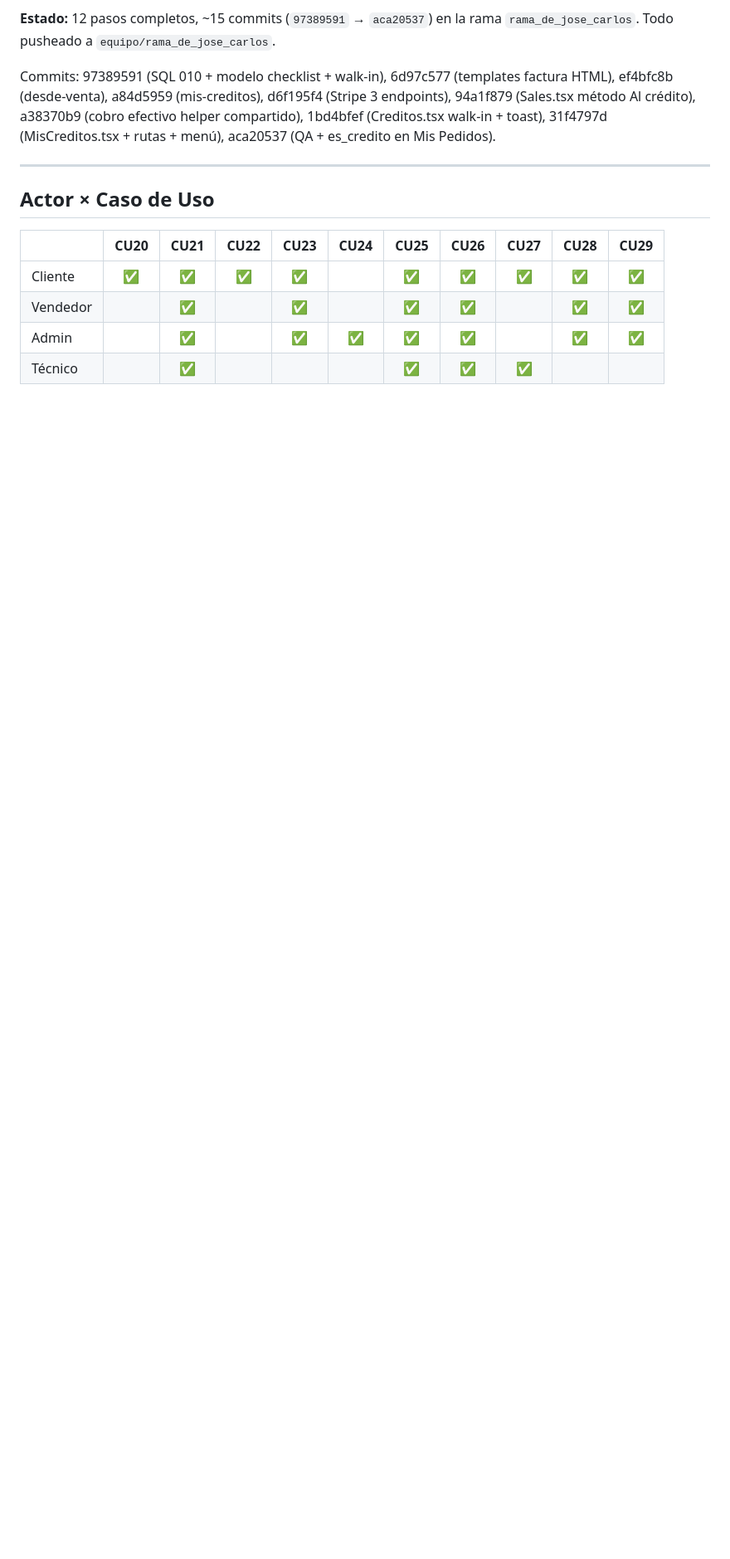
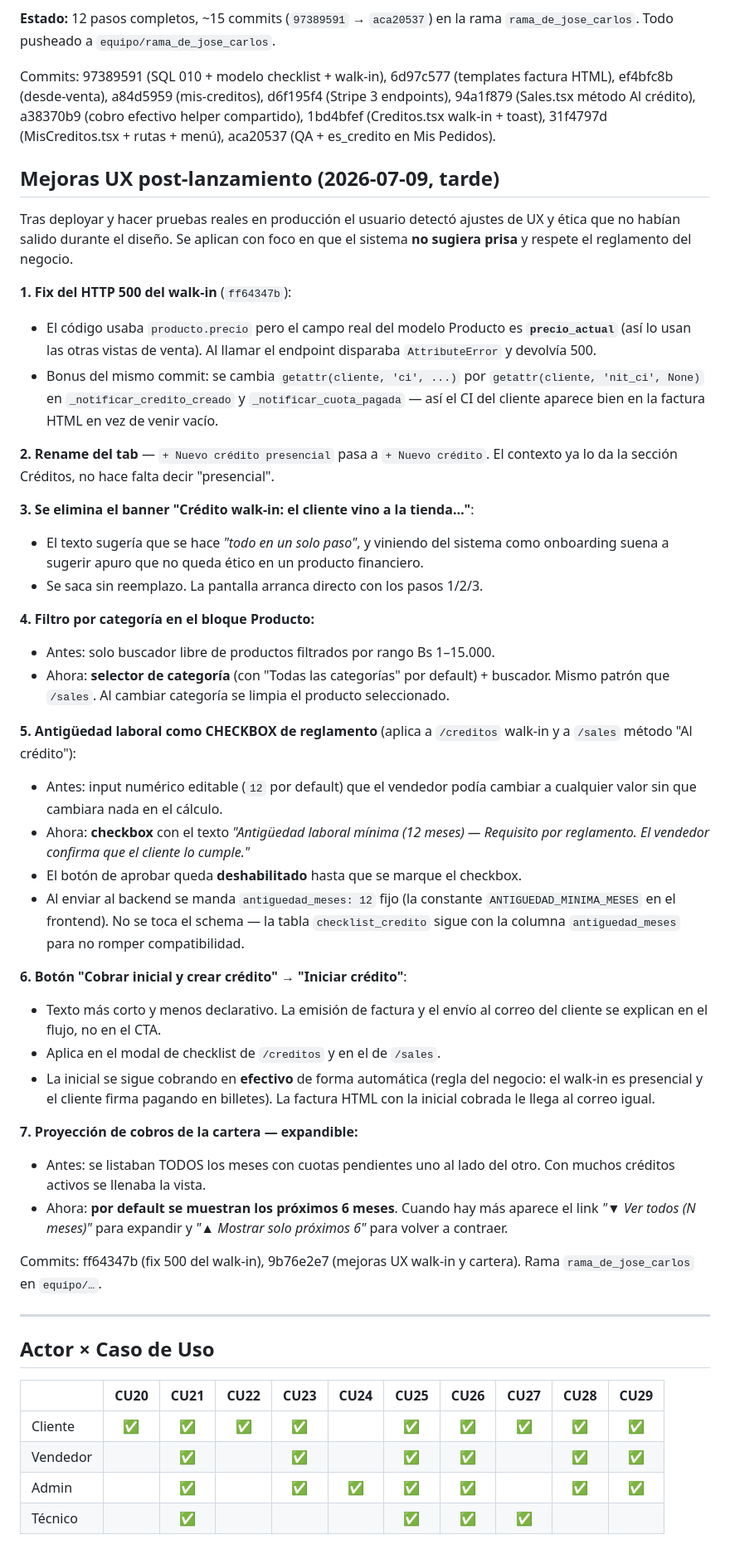
Before and after one commit to 123dio404/santa-cruz-computer, a Markdown page: Docs/Basededatos/CICLO_5_CASOS_DE_USO.md, the part around the change. Shown at 83% size. GitHub-like rendering; blank space fills up the shorter version.

Commit message:
docs(cu28/29): actualizar ciclo 5 con las mejoras UX post-lanzamiento (fix 500 + nombres + filtro + checkbox + banner + proyeccion)
Nueva subseccion "Mejoras UX post-lanzamiento (2026-07-09, tarde)" que documenta los 7 ajustes tras probar en produccion:
1. Fix HTTP 500 walk-in (producto.precio -> precio_actual + cliente.nit_ci en facturas).
2. Rename "+ Nuevo credito presencial" -> "+ Nuevo credito".
3. Eliminacion del banner walk-in etico ("todo en un solo paso" no queda bien).
4. Filtro por categoria en el bloque producto (mismo patron que /sales).
5. Antiguedad laboral: input editable -> checkbox de reglamento (12 meses fijos, boton deshabilitado hasta confirmar).
6. Boton "Cobrar inicial y crear credito" -> "Iniciar credito" (mas corto).
7. Proyeccion de cobros: 6 meses por default con link "Ver todos (N meses)" para expandir.

Commits referenciados: ff64347b (fix 500) y 9b76e2e7 (mejoras UX).

```diff
--- a/Docs/Basededatos/CICLO_5_CASOS_DE_USO.md
+++ b/Docs/Basededatos/CICLO_5_CASOS_DE_USO.md
@@ -406,6 +406,66 @@ factura HTML), ef4bfc8b (desde-venta), a84d5959 (mis-creditos), d6f195f4
 efectivo helper compartido), 1bd4bfef (Creditos.tsx walk-in + toast), 31f4797d
 (MisCreditos.tsx + rutas + menú), aca20537 (QA + es_credito en Mis Pedidos).
 
+## Mejoras UX post-lanzamiento (2026-07-09, tarde)
+
+Tras deployar y hacer pruebas reales en producción el usuario detectó ajustes
+de UX y ética que no habían salido durante el diseño. Se aplican con foco en
+que el sistema **no sugiera prisa** y respete el reglamento del negocio.
+
+**1. Fix del HTTP 500 del walk-in** (`ff64347b`):
+- El código usaba `producto.precio` pero el campo real del modelo Producto es
+  **`precio_actual`** (así lo usan las otras vistas de venta). Al llamar el
+  endpoint disparaba `AttributeError` y devolvía 500.
+- Bonus del mismo commit: se cambia `getattr(cliente, 'ci', ...)` por
+  `getattr(cliente, 'nit_ci', None)` en `_notificar_credito_creado` y
+  `_notificar_cuota_pagada` — así el CI del cliente aparece bien en la factura
+  HTML en vez de venir vacío.
+
+**2. Rename del tab** — `+ Nuevo crédito presencial` pasa a `+ Nuevo crédito`.
+El contexto ya lo da la sección Créditos, no hace falta decir "presencial".
+
+**3. Se elimina el banner "Crédito walk-in: el cliente vino a la tienda…"**:
+- El texto sugería que se hace *"todo en un solo paso"*, y viniendo del
+  sistema como onboarding suena a sugerir apuro que no queda ético en un
+  producto financiero.
+- Se saca sin reemplazo. La pantalla arranca directo con los pasos 1/2/3.
+
+**4. Filtro por categoría en el bloque Producto:**
+- Antes: solo buscador libre de productos filtrados por rango Bs 1–15.000.
+- Ahora: **selector de categoría** (con "Todas las categorías" por default) +
+  buscador. Mismo patrón que `/sales`. Al cambiar categoría se limpia el
+  producto seleccionado.
+
+**5. Antigüedad laboral como CHECKBOX de reglamento** (aplica a `/creditos`
+walk-in y a `/sales` método "Al crédito"):
+- Antes: input numérico editable (`12` por default) que el vendedor podía
+  cambiar a cualquier valor sin que cambiara nada en el cálculo.
+- Ahora: **checkbox** con el texto *"Antigüedad laboral mínima (12 meses) —
+  Requisito por reglamento. El vendedor confirma que el cliente lo cumple."*
+- El botón de aprobar queda **deshabilitado** hasta que se marque el checkbox.
+- Al enviar al backend se manda `antiguedad_meses: 12` fijo (la constante
+  `ANTIGUEDAD_MINIMA_MESES` en el frontend). No se toca el schema — la tabla
+  `checklist_credito` sigue con la columna `antiguedad_meses` para no romper
+  compatibilidad.
+
+**6. Botón "Cobrar inicial y crear crédito" → "Iniciar crédito"**:
+- Texto más corto y menos declarativo. La emisión de factura y el envío al
+  correo del cliente se explican en el flujo, no en el CTA.
+- Aplica en el modal de checklist de `/creditos` y en el de `/sales`.
+- La inicial se sigue cobrando en **efectivo** de forma automática (regla del
+  negocio: el walk-in es presencial y el cliente firma pagando en billetes).
+  La factura HTML con la inicial cobrada le llega al correo igual.
+
+**7. Proyección de cobros de la cartera — expandible:**
+- Antes: se listaban TODOS los meses con cuotas pendientes uno al lado del
+  otro. Con muchos créditos activos se llenaba la vista.
+- Ahora: **por default se muestran los próximos 6 meses**. Cuando hay más
+  aparece el link *"▼ Ver todos (N meses)"* para expandir y
+  *"▲ Mostrar solo próximos 6"* para volver a contraer.
+
+Commits: ff64347b (fix 500 del walk-in), 9b76e2e7 (mejoras UX walk-in y
+cartera). Rama `rama_de_jose_carlos` en `equipo/…`.
+
 ---
 
 ## Actor × Caso de Uso
```
